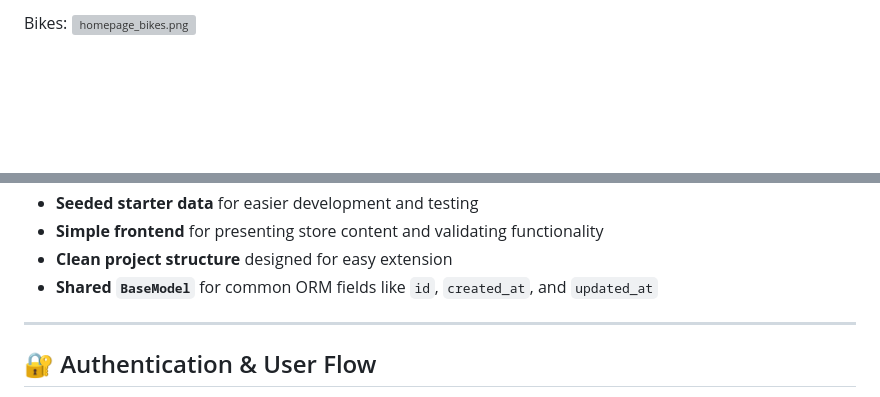
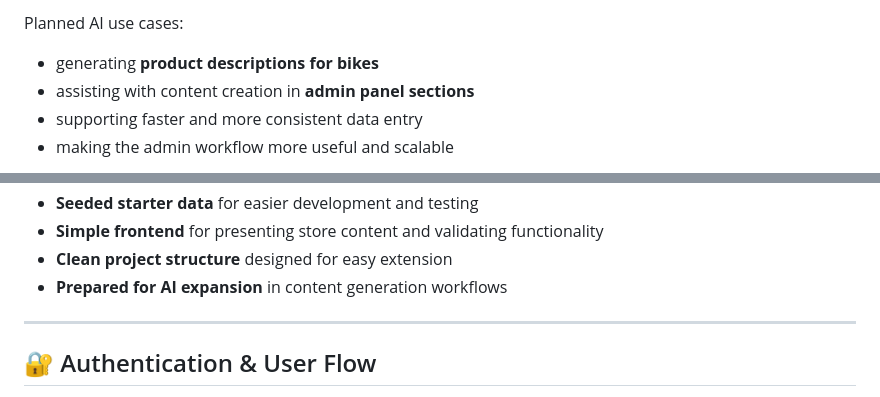
Before and after one commit to berNy92k/Bike4HumansWebApp_DB-AI-Descriptions, a Markdown page: README.md, 2 parts joined by grey strips. Drawn GitHub-style; blank space fills up the shorter version; grey boxes are pictures that could not be loaded.

```diff
--- a/README.md
+++ b/README.md
@@ -24,4 +23,7 @@ Homepage:
 
-Bikes:
-![homepage_bikes.png](app/static/images/readme/homepage_bikes.png)
+Planned AI use cases:
+- generating **product descriptions for bikes**
+- assisting with content creation in **admin panel sections**
+- supporting faster and more consistent data entry
+- making the admin workflow more useful and scalable
 
@@ -62,7 +61,7 @@ Order page:
 - **Seeded starter data** for easier development and testing
 - **Simple frontend** for presenting store content and validating functionality
 - **Clean project structure** designed for easy extension
-- **Shared `BaseModel`** for common ORM fields like `id`, `created_at`, and `updated_at`
+- **Prepared for AI expansion** in content generation workflows
 
 ---
 
```
Also changed, not shown: other parts of README.md (+16 -28 lines).
